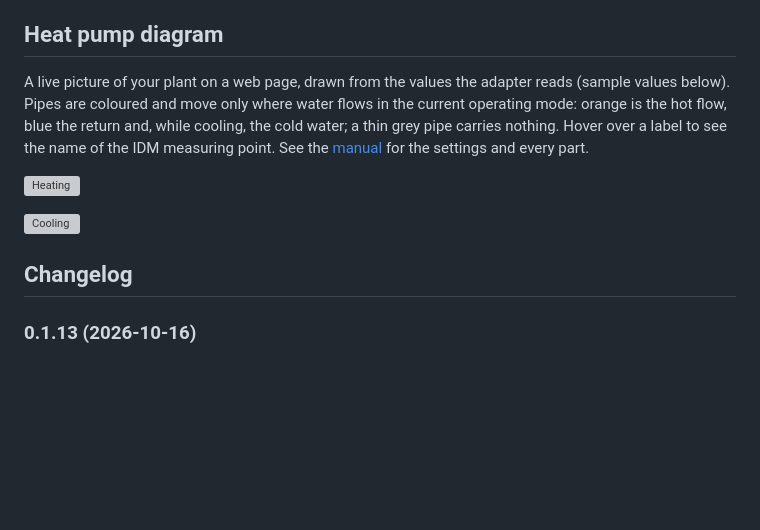
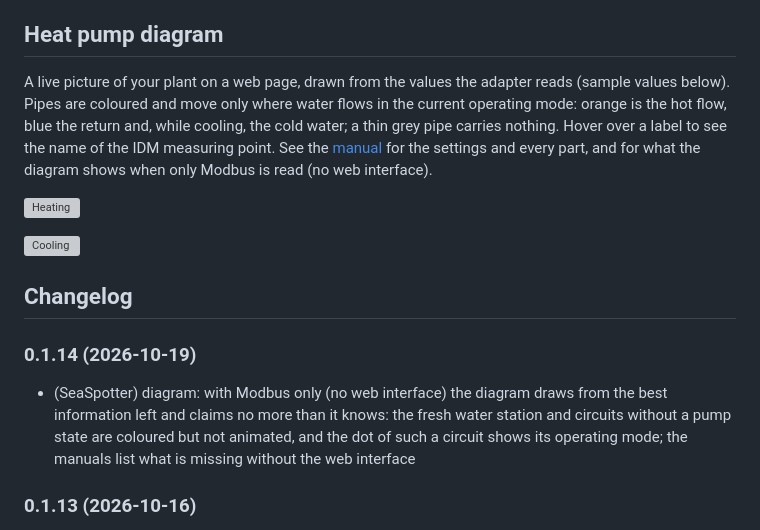
Before and after one commit to ioBroker-Bot/ioBroker.idm-modbus, a Markdown page: README.md, the part around the change. Drawn GitHub-style; blank space fills up the shorter version; grey boxes are pictures that could not be loaded.

Commit message:
docs: what the diagram shows with Modbus only
Co-Authored-By: Claude Sonnet 5.5 <noreply@anthropic.com>

```diff
--- a/README.md
+++ b/README.md
@@ -56,7 +56,7 @@ This is an independent community project. IDM and Navigator are trademarks of th
 
 ## Heat pump diagram
 
-A live picture of your plant on a web page, drawn from the values the adapter reads (sample values below). Pipes are coloured and move only where water flows in the current operating mode: orange is the hot flow, blue the return and, while cooling, the cold water; a thin grey pipe carries nothing. Hover over a label to see the name of the IDM measuring point. See the [manual](docs/en/manual.md#8a-heat-pump-diagram) for the settings and every part.
+A live picture of your plant on a web page, drawn from the values the adapter reads (sample values below). Pipes are coloured and move only where water flows in the current operating mode: orange is the hot flow, blue the return and, while cooling, the cold water; a thin grey pipe carries nothing. Hover over a label to see the name of the IDM measuring point. See the [manual](docs/en/manual.md#8a-heat-pump-diagram) for the settings and every part, and for what the diagram shows when only Modbus is read (no web interface).
 
 ![Heating](https://raw.githubusercontent.com/seaspotter/ioBroker.idm-modbus/main/docs/images/en/diagram-heating.png)
 
@@ -68,6 +68,10 @@ A live picture of your plant on a web page, drawn from the values the adapter re
     Placeholder for the next version (at the beginning of the line):
     ### **WORK IN PROGRESS**
 -->
+
+### 0.1.14 (2026-10-19)
+
+- (SeaSpotter) diagram: with Modbus only (no web interface) the diagram draws from the best information left and claims no more than it knows: the fresh water station and circuits without a pump state are coloured but not animated, and the dot of such a circuit shows its operating mode; the manuals list what is missing without the web interface
 
 ### 0.1.13 (2026-10-16)
 
```
Also changed, not shown: docs/de/handbuch.md (+2 -0 lines), docs/en/manual.md (+2 -0 lines).
